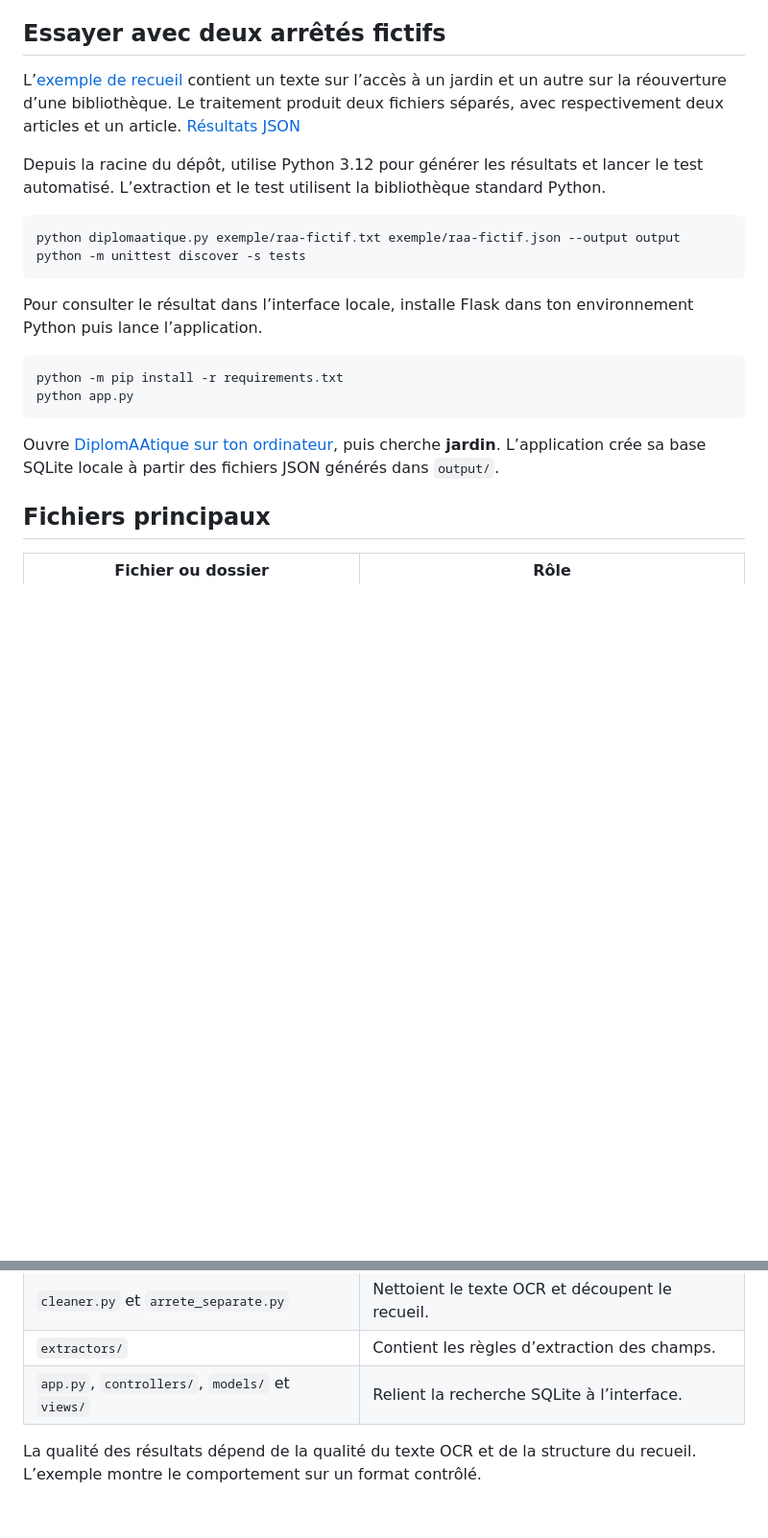
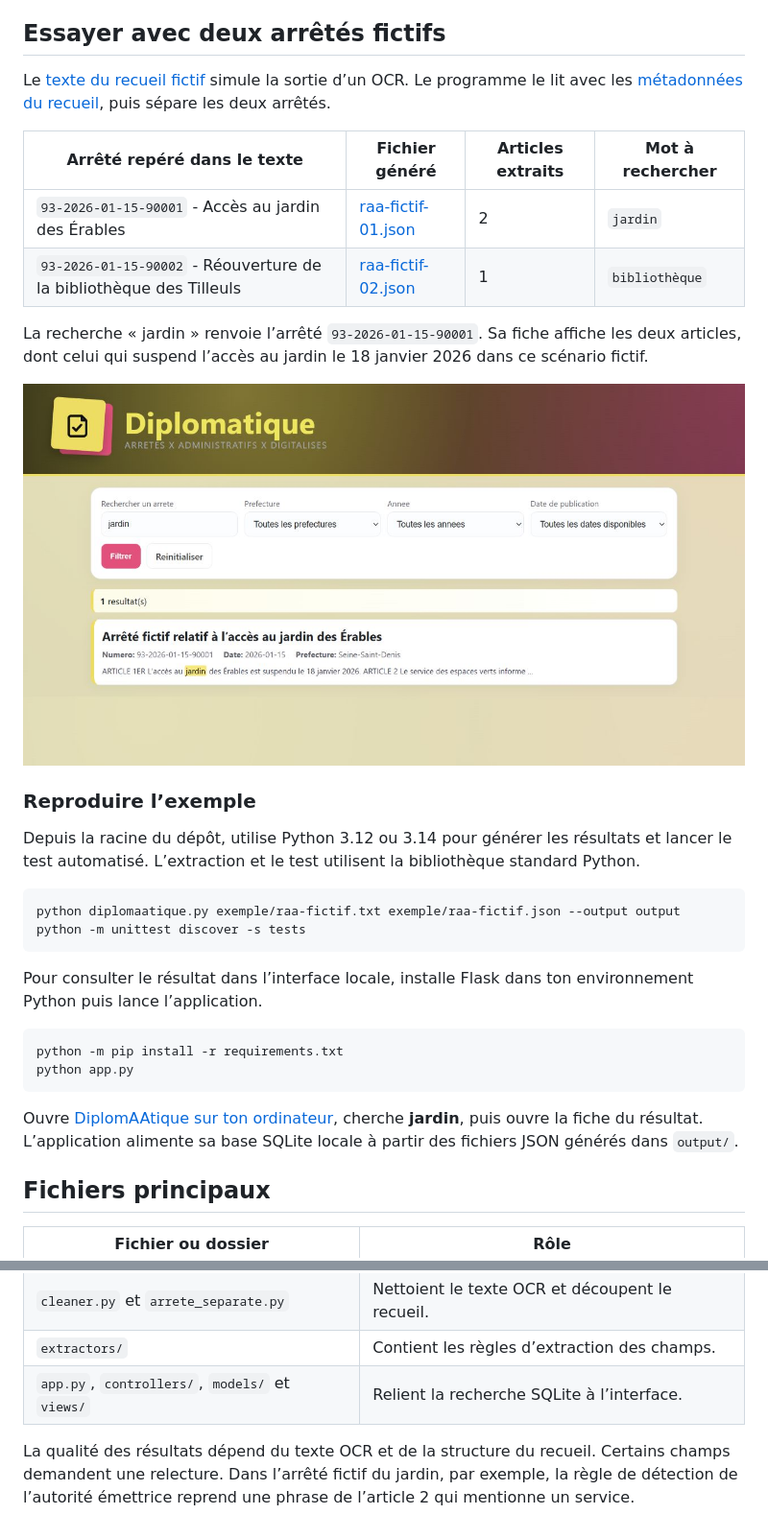
Before and after one commit to ArilesD/diplomaatique, a Markdown page: README.md, 2 parts joined by grey strips. Shown at 96% size. Drawn GitHub-style; pictures changed too: docs/recherche-jardin.jpg (added); blank space fills up the shorter version.

Commit message:
Illustrer la démonstration DiplomAAtique dans le README

````diff
--- a/README.md
+++ b/README.md
@@ -13,9 +13,20 @@ Projet universitaire réalisé en équipe. Nous avons partagé les tâches entre
 
 ## Essayer avec deux arrêtés fictifs
 
-L’[exemple de recueil](exemple/raa-fictif.txt) contient un texte sur l’accès à un jardin et un autre sur la réouverture d’une bibliothèque. Le traitement produit deux fichiers séparés, avec respectivement deux articles et un article. [Résultats JSON](exemple/resultat/)
+Le [texte du recueil fictif](exemple/raa-fictif.txt) simule la sortie d’un OCR. Le programme le lit avec les [métadonnées du recueil](exemple/raa-fictif.json), puis sépare les deux arrêtés.
 
-Depuis la racine du dépôt, utilise Python 3.12 pour générer les résultats et lancer le test automatisé. L’extraction et le test utilisent la bibliothèque standard Python.
+| Arrêté repéré dans le texte | Fichier généré | Articles extraits | Mot à rechercher |
+| --- | --- | --- | --- |
+| `93-2026-01-15-90001` - Accès au jardin des Érables | [raa-fictif-01.json](exemple/resultat/raa-fictif-01.json) | 2 | `jardin` |
+| `93-2026-01-15-90002` - Réouverture de la bibliothèque des Tilleuls | [raa-fictif-02.json](exemple/resultat/raa-fictif-02.json) | 1 | `bibliothèque` |
+
+La recherche « jardin » renvoie l’arrêté `93-2026-01-15-90001`. Sa fiche affiche les deux articles, dont celui qui suspend l’accès au jardin le 18 janvier 2026 dans ce scénario fictif.
+
+![Recherche « jardin » dans DiplomAAtique avec un résultat sur l’exemple fictif](docs/recherche-jardin.jpg)
+
+### Reproduire l’exemple
+
+Depuis la racine du dépôt, utilise Python 3.12 ou 3.14 pour générer les résultats et lancer le test automatisé. L’extraction et le test utilisent la bibliothèque standard Python.
 
 ```bash
 python diplomaatique.py exemple/raa-fictif.txt exemple/raa-fictif.json --output output
@@ -29,7 +40,7 @@ python -m pip install -r requirements.txt
 python app.py
 ```
 
-Ouvre [DiplomAAtique sur ton ordinateur](http://127.0.0.1:5000), puis cherche **jardin**. L’application crée sa base SQLite locale à partir des fichiers JSON générés dans `output/`.
+Ouvre [DiplomAAtique sur ton ordinateur](http://127.0.0.1:5000), cherche **jardin**, puis ouvre la fiche du résultat. L’application alimente sa base SQLite locale à partir des fichiers JSON générés dans `output/`.
 
 ## Fichiers principaux
 
@@ -40,4 +51,4 @@ Ouvre [DiplomAAtique sur ton ordinateur](http://127.0.0.1:5000), puis cherche **
 | `extractors/` | Contient les règles d’extraction des champs. |
 | `app.py`, `controllers/`, `models/` et `views/` | Relient la recherche SQLite à l’interface. |
 
-La qualité des résultats dépend de la qualité du texte OCR et de la structure du recueil. L’exemple montre le comportement sur un format contrôlé.
+La qualité des résultats dépend du texte OCR et de la structure du recueil. Certains champs demandent une relecture. Dans l’arrêté fictif du jardin, par exemple, la règle de détection de l’autorité émettrice reprend une phrase de l’article 2 qui mentionne un service.
````
